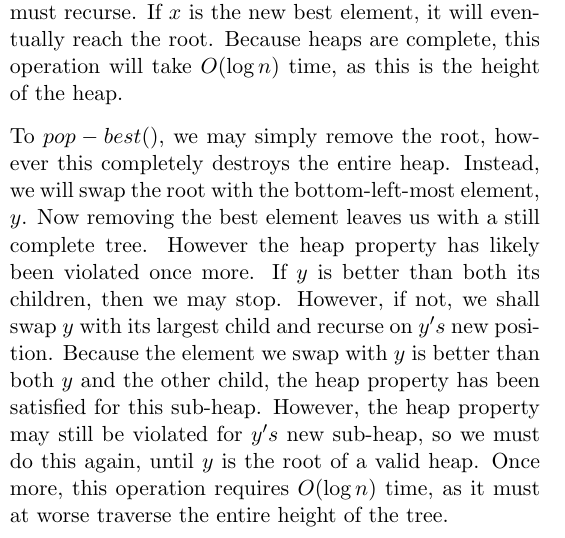
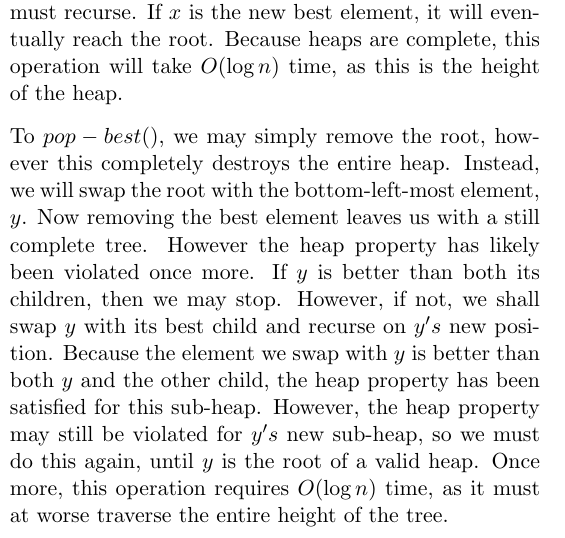
Before and after one commit to SteamedPears/AllTheAlgorithms, a LaTeX thesis (notes.tex, which reads part4.tex): part of one column of page 7 of 19, cut so that both start at the same text. Compiled offline with pdfLaTeX.

Commit message:
Compiled notes

```diff
--- a/part4.tex
+++ b/part4.tex
@@ -41,35 +41,36 @@ A heap must support the following operations
 \end{itemize}
 
 From the definition of a heap, we know the we can easily implement
-$best()$ by returning the root of the heap, which should take $O(1)$ time.
-However the other operations are less obvious.
+$best()$ by returning the root of the heap, which should take $O(1)$
+time.  However the other operations are less obvious.
 
-To $insert(x)$ recall that a heap must be complete, therefore, if a new
-element is added, it must be added to the left-most available space in the
-last row of the heap. However, the heap property may now be violated.
-If the new element $x$ is worse than its parent $y$, the heap property is
-satisfied and we may stop. However if it is not satisfied we may swap
-$x$ with $y$ and recurse on $x$'s new position. This works because we know
-that $y$ is better than all of $x$'s children, because the heap property was
-satisfied before $x$ was added. Further, because $x$ is better than $y$, it
-is also better than all of $y$'s children. However $x$ may still be better than
-its new parent, so we must recurse. If $x$ is the new best element, it will
-eventually reach the root. Because heaps are complete, this operation will take
-$O(\log n)$ time, as this is the height of the heap.
+To $insert(x)$ recall that a heap must be complete, therefore, if a
+new element is added, it must be added to the left-most available
+space in the last row of the heap. However, the heap property may now
+be violated.  If the new element $x$ is worse than its parent $y$, the
+heap property is satisfied and we may stop. However if it is not
+satisfied we may swap $x$ with $y$ and recurse on $x$'s new
+position. This works because we know that $y$ is better than all of
+$x$'s children, because the heap property was satisfied before $x$ was
+added. Further, because $x$ is better than $y$, it is also better than
+all of $y$'s children. However $x$ may still be better than its new
+parent, so we must recurse. If $x$ is the new best element, it will
+eventually reach the root. Because heaps are complete, this operation
+will take $O(\log n)$ time, as this is the height of the heap.
 
-To $pop-best()$, we may simply remove the root,
-however this completely destroys the entire heap. Instead, we will swap
-the root with the bottom-left-most element, $y$. Now removing the
-best element leaves us with a still complete tree. However the heap property
-has likely been violated once more. If $y$ is better than both its children,
-then we may stop. However, if not, we shall swap $y$ with its largest child
-and recurse on $y's$ new position. Because the element we swap with $y$ is
-better than both $y$ and the other child, the heap property has been
-satisfied for this sub-heap. However, the heap property may still be violated
-for $y's$ new sub-heap, so we must do this again, until $y$ is the root
-of a valid heap. Once more, this operation
-requires $O(\log n)$ time, as it must at worse traverse the entire height
-of the tree.
+To $pop-best()$, we may simply remove the root, however this
+completely destroys the entire heap. Instead, we will swap the root
+with the bottom-left-most element, $y$. Now removing the best element
+leaves us with a still complete tree. However the heap property has
+likely been violated once more. If $y$ is better than both its
+children, then we may stop. However, if not, we shall swap $y$ with
+its best child and recurse on $y's$ new position. Because the element
+we swap with $y$ is better than both $y$ and the other child, the heap
+property has been satisfied for this sub-heap. However, the heap
+property may still be violated for $y's$ new sub-heap, so we must do
+this again, until $y$ is the root of a valid heap. Once more, this
+operation requires $O(\log n)$ time, as it must at worse traverse the
+entire height of the tree.
 
 Therefore, a heap may support $best()$ in $O(1)$ time, $insert(x)$
 in $O(\log n)$ time, and $pop-best()$ in $O(\log n)$ time.
```
Also changed, not shown: notes.pdf.
